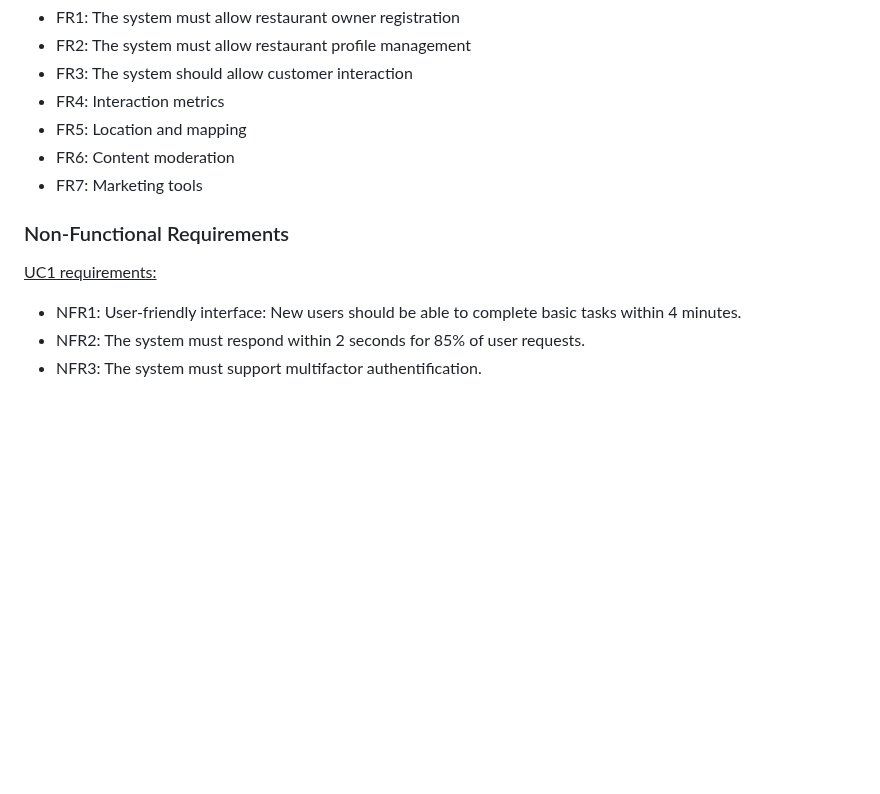
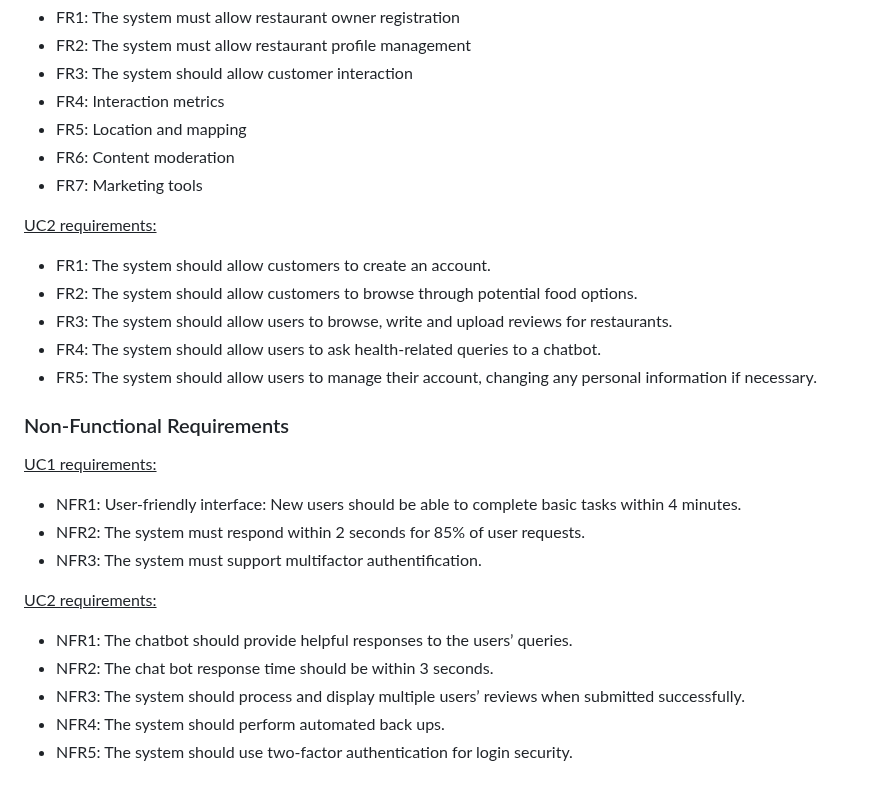
Before and after one commit to Sanochez/Gastrella, a Markdown page: docs/requirements.md, the part around the change. GitHub-like rendering; blank space fills up the shorter version.

```diff
--- a/docs/requirements.md
+++ b/docs/requirements.md
@@ -50,9 +50,23 @@ Use case 2 by Farihin Khan: <br>
 - FR6: Content moderation
 - FR7: Marketing tools
 
+<u>UC2 requirements:</u>
+- FR1: The system should allow customers to create an account.
+- FR2: The system should allow customers to browse through potential food options.
+- FR3: The system should allow users to browse, write and upload reviews for restaurants.
+- FR4: The system should allow users to ask health-related queries to a chatbot.
+- FR5: The system should allow users to manage their account, changing any personal information if necessary.
+
 
 ### Non-Functional Requirements
 <u>UC1 requirements:</u>
 - NFR1: User-friendly interface: New users should be able to complete basic tasks within 4 minutes.
 - NFR2: The system must respond within 2 seconds for 85% of user requests.
 - NFR3: The system must support multifactor authentification.
+
+<u>UC2 requirements:</u>
+- NFR1: The chatbot should provide helpful responses to the users’ queries.
+- NFR2: The chat bot response time should be within 3 seconds.
+- NFR3: The system should process and display multiple users’ reviews when submitted successfully.
+- NFR4: The system should perform automated back ups.
+- NFR5: The system should use two-factor authentication for login security.
```
